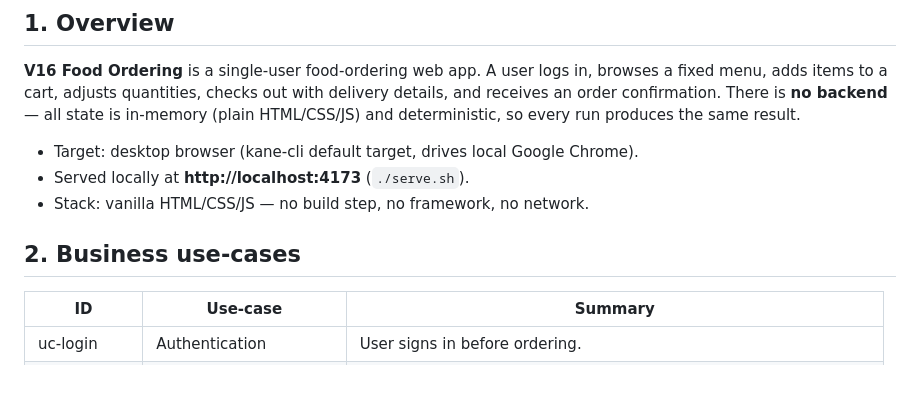
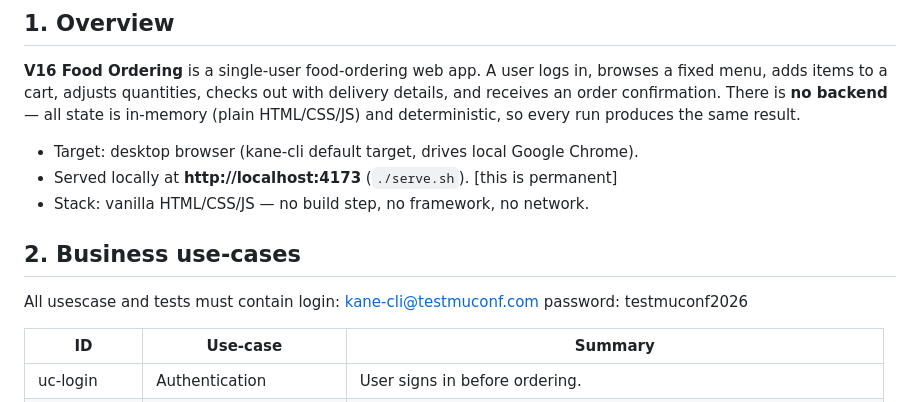
Before and after one commit to siddhant573/Kane-CLI-Workshop, a Markdown page: docs/PRD.md, the part around the change. Drawn GitHub-style; blank space fills up the shorter version.

Commit message:
prd update

```diff
--- a/docs/PRD.md
+++ b/docs/PRD.md
@@ -14,10 +14,12 @@ and receives an order confirmation. There is **no backend** — all state is in-
 (plain HTML/CSS/JS) and deterministic, so every run produces the same result.
 
 - Target: desktop browser (kane-cli default target, drives local Google Chrome).
-- Served locally at **http://localhost:4173** (`./serve.sh`).
+- Served locally at **http://localhost:4173** (`./serve.sh`). [this is permanent]
 - Stack: vanilla HTML/CSS/JS — no build step, no framework, no network.
 
 ## 2. Business use-cases
+
+All usescase and tests must contain login: kane-cli@testmuconf.com password: testmuconf2026
 
 | ID | Use-case | Summary |
 |----|----------|---------|
```
